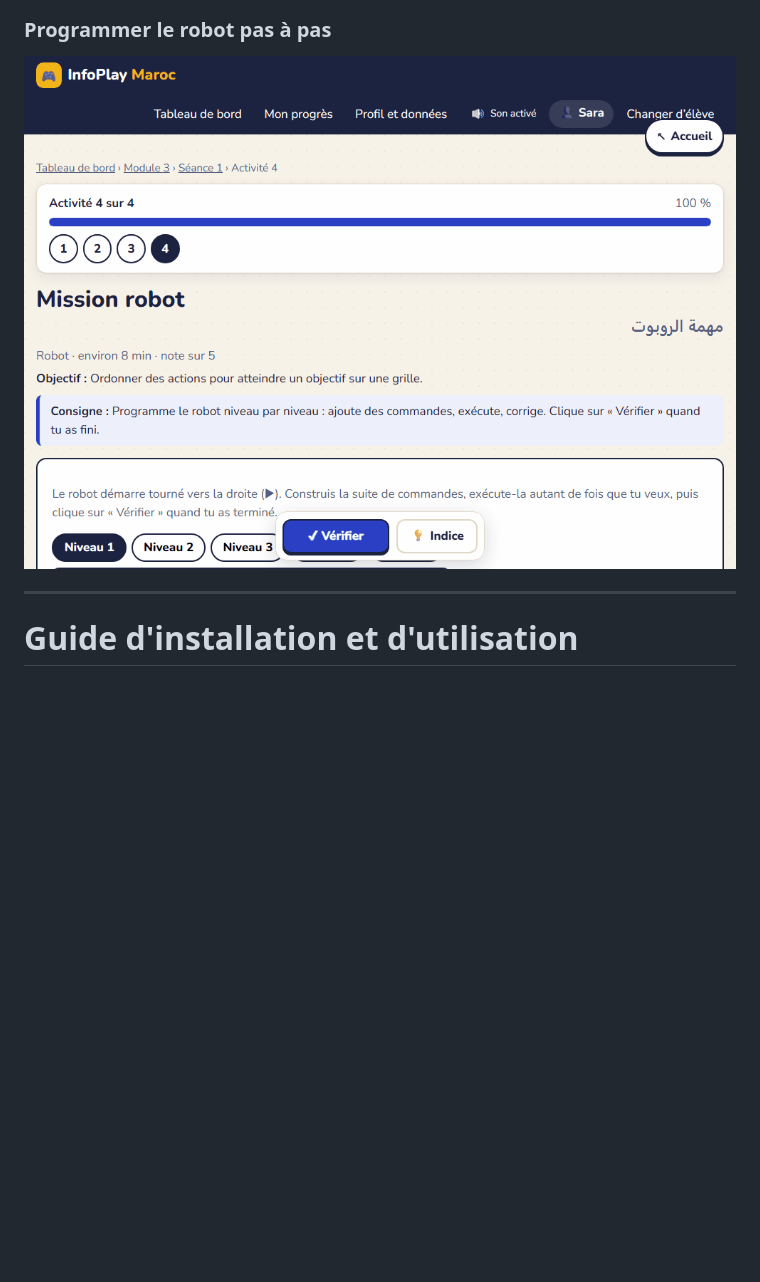
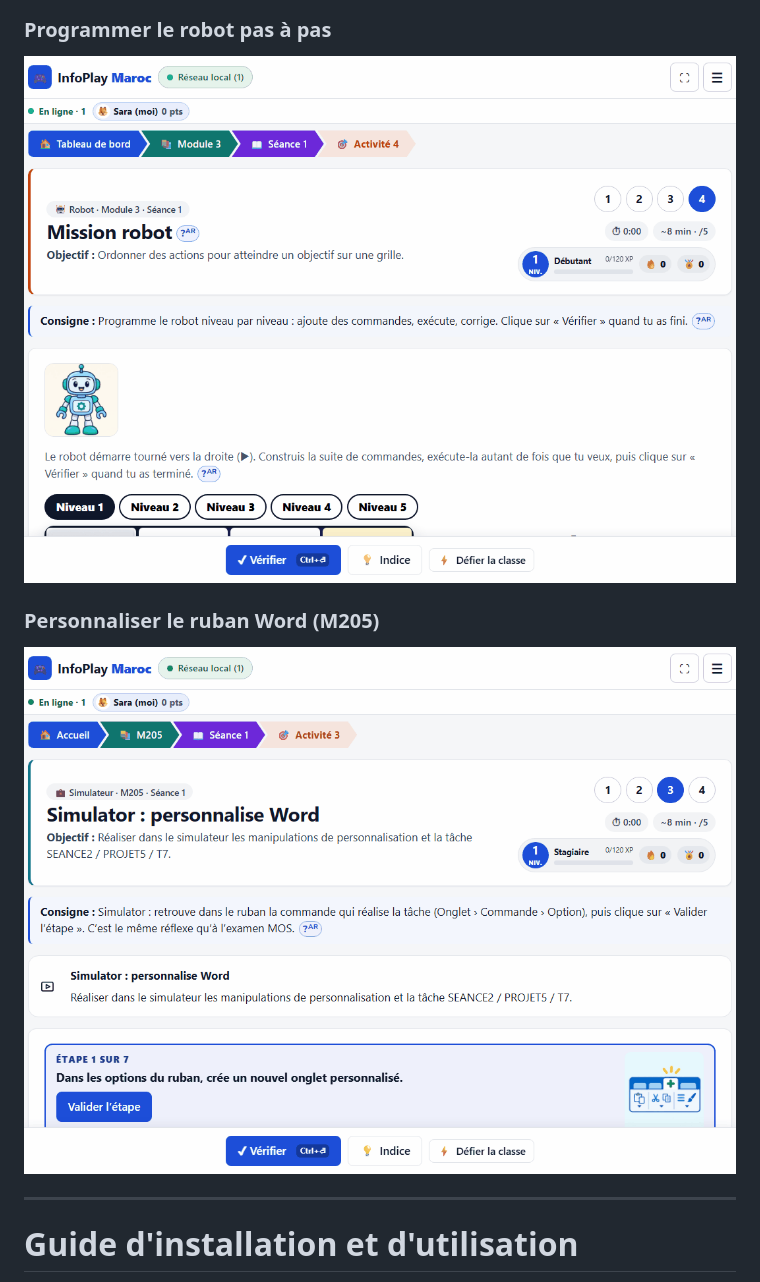
Before and after one commit to yacineboulyali/infoplay-maroc, a Markdown page: README.md, the part around one of its changes. GitHub-like rendering; pictures changed too: docs/gifs/03-programmer-le-robot.gif (added), docs/gifs/04-simuler-le-ruban-word.gif (added); blank space fills up the shorter version.

```diff
--- a/README.md
+++ b/README.md
@@ -50,7 +50,11 @@ Second parcours, indépendant du Tronc Commun (il ne change ni ses 120 activité
 
 ### Programmer le robot pas à pas
 
-![Démonstration animée de la programmation du robot](docs/gifs/03-programmation-robot.gif)
+![Ajout de commandes Avancer et exécution du programme](docs/gifs/03-programmer-le-robot.gif)
+
+### Personnaliser le ruban Word (M205)
+
+![Création et validation d’un nouvel onglet dans le simulateur Word](docs/gifs/04-simuler-le-ruban-word.gif)
 
 ---
 
```
Also changed, not shown: other parts of README.md (+4 -4 lines), docs/gifs/01-associer-les-cables.gif (added), docs/gifs/02-classer-les-peripheriques.gif (added).
